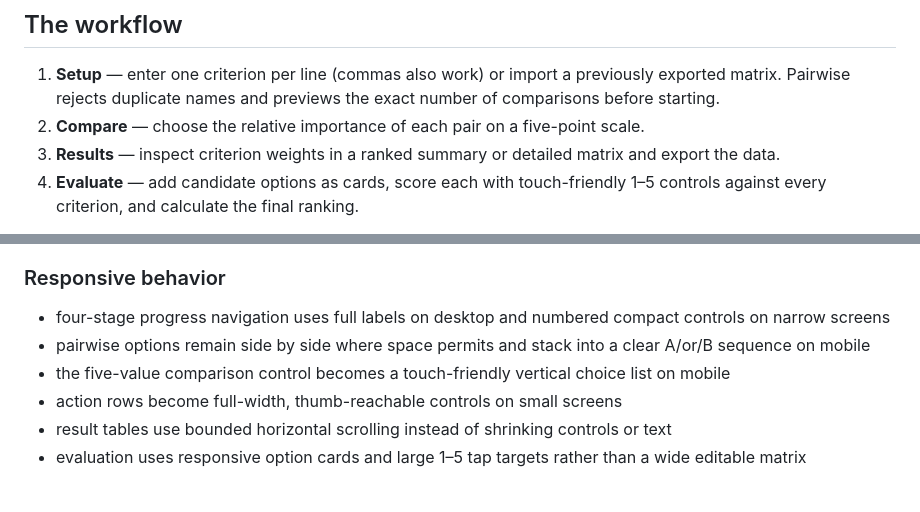
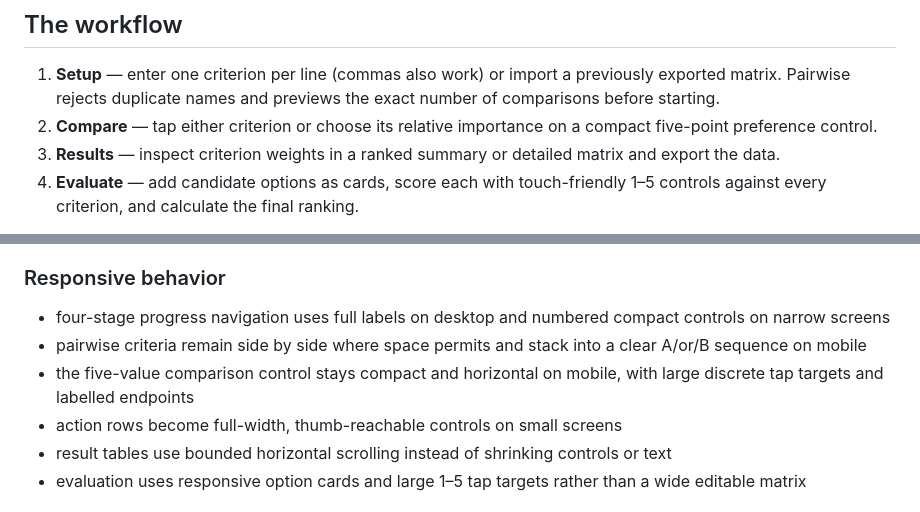
Before and after one commit to gbrlpzz/pairwise, a Markdown page: README.MD, 2 parts joined by grey strips. Drawn GitHub-style.

Commit message:
Refine README.MD for touch comparison

```diff
--- a/README.MD
+++ b/README.MD
@@ -15,7 +15,7 @@ Live at [compare.gbrlpzz.com](https://compare.gbrlpzz.com/).
 ## The workflow
 
 1. **Setup** — enter one criterion per line (commas also work) or import a previously exported matrix. Pairwise rejects duplicate names and previews the exact number of comparisons before starting.
-2. **Compare** — choose the relative importance of each pair on a five-point scale.
+2. **Compare** — tap either criterion or choose its relative importance on a compact five-point preference control.
 3. **Results** — inspect criterion weights in a ranked summary or detailed matrix and export the data.
 4. **Evaluate** — add candidate options as cards, score each with touch-friendly 1–5 controls against every criterion, and calculate the final ranking.
 
@@ -38,8 +38,8 @@ The 2026 interface overhaul rebuilt the presentation layer around platform-nativ
 ### Responsive behavior
 
 - four-stage progress navigation uses full labels on desktop and numbered compact controls on narrow screens
-- pairwise options remain side by side where space permits and stack into a clear A/or/B sequence on mobile
-- the five-value comparison control becomes a touch-friendly vertical choice list on mobile
+- pairwise criteria remain side by side where space permits and stack into a clear A/or/B sequence on mobile
+- the five-value comparison control stays compact and horizontal on mobile, with large discrete tap targets and labelled endpoints
 - action rows become full-width, thumb-reachable controls on small screens
 - result tables use bounded horizontal scrolling instead of shrinking controls or text
 - evaluation uses responsive option cards and large 1–5 tap targets rather than a wide editable matrix
```
